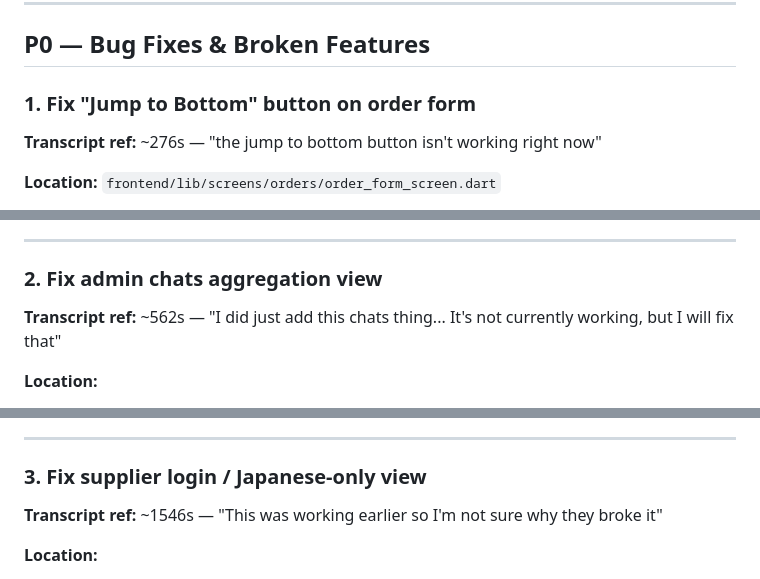
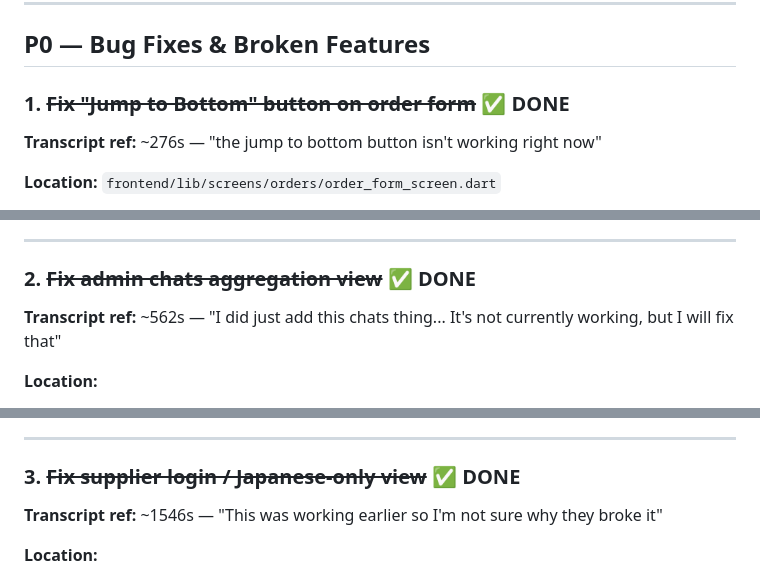
Before and after one commit to JaredEzz/ws-seeker, a Markdown page: docs/post_demo_tasks_2026-02-25.md, 3 parts joined by grey strips. Drawn GitHub-style.

Commit message:
Mark completed tasks in post-demo task list
Tasks #1, #2, #3 (P0 bugs), #7, #8, #9 (invoice editing),
and #13 (dark mode) marked as done.

Co-Authored-By: Claude Opus 4.6 <noreply@anthropic.com>

```diff
--- a/docs/post_demo_tasks_2026-02-25.md
+++ b/docs/post_demo_tasks_2026-02-25.md
@@ -8,7 +8,7 @@ Categorized by priority: **P0** = bugs/broken things, **P1** = agreed features (
 
 ## P0 — Bug Fixes & Broken Features
 
-### 1. Fix "Jump to Bottom" button on order form
+### 1. ~~Fix "Jump to Bottom" button on order form~~ ✅ DONE
 
 **Transcript ref:** ~276s — "the jump to bottom button isn't working right now"
 
@@ -25,7 +25,7 @@ Categorized by priority: **P0** = bugs/broken things, **P1** = agreed features (
 
 ---
 
-### 2. Fix admin chats aggregation view
+### 2. ~~Fix admin chats aggregation view~~ ✅ DONE
 
 **Transcript ref:** ~562s — "I did just add this chats thing... It's not currently working, but I will fix that"
 
@@ -49,7 +49,7 @@ Categorized by priority: **P0** = bugs/broken things, **P1** = agreed features (
 
 ---
 
-### 3. Fix supplier login / Japanese-only view
+### 3. ~~Fix supplier login / Japanese-only view~~ ✅ DONE
 
 **Transcript ref:** ~1546s — "This was working earlier so I'm not sure why they broke it"
 
```
Also changed, not shown: other parts of docs/post_demo_tasks_2026-02-25.md (+11 -11 lines).
